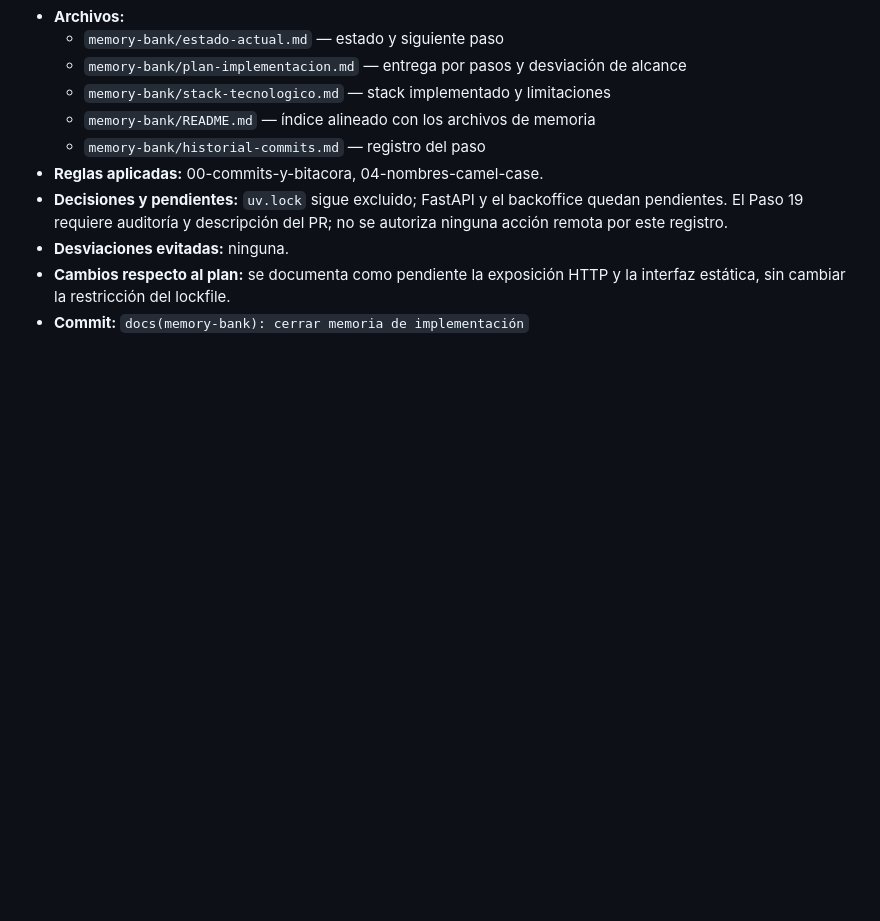
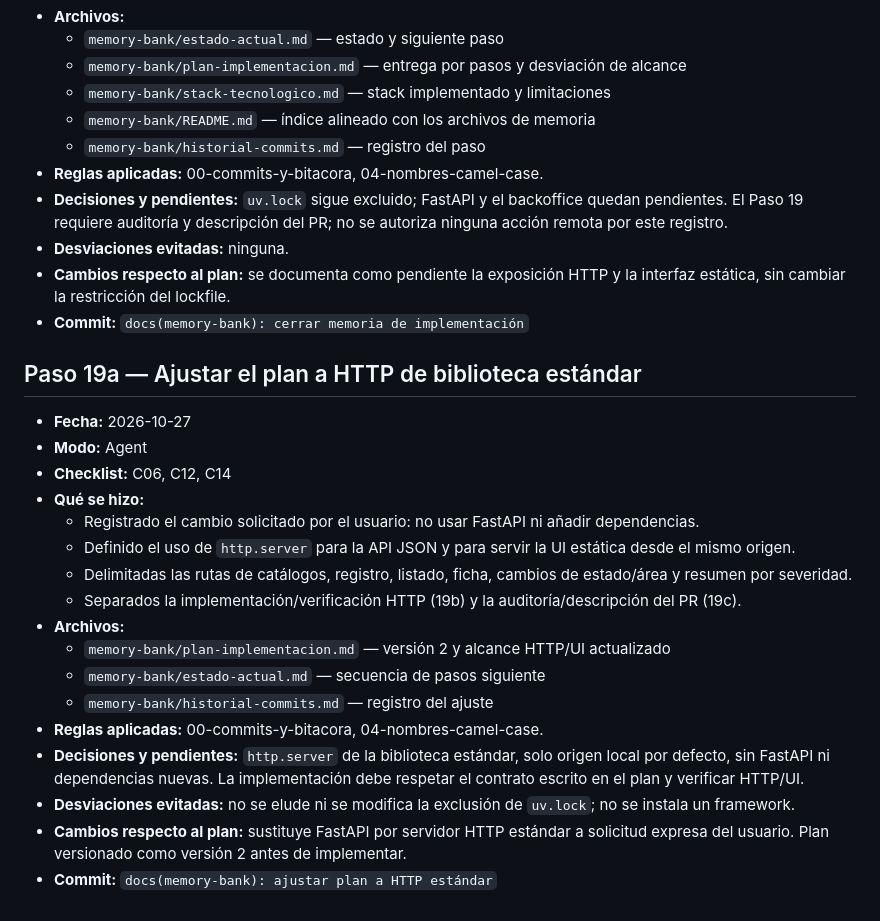
Before and after one commit to 4GeeksAcademy/Elige-tu-empresa, a Markdown page: memory-bank/historial-commits.md, the part around the change. Drawn GitHub-style; blank space fills up the shorter version.

```diff
--- a/memory-bank/historial-commits.md
+++ b/memory-bank/historial-commits.md
@@ -425,3 +425,22 @@
 - **Desviaciones evitadas:** ninguna.
 - **Cambios respecto al plan:** se documenta como pendiente la exposición HTTP y la interfaz estática, sin cambiar la restricción del lockfile.
 - **Commit:** `docs(memory-bank): cerrar memoria de implementación`
+
+## Paso 19a — Ajustar el plan a HTTP de biblioteca estándar
+- **Fecha:** 2026-10-27
+- **Modo:** Agent
+- **Checklist:** C06, C12, C14
+- **Qué se hizo:**
+  - Registrado el cambio solicitado por el usuario: no usar FastAPI ni añadir dependencias.
+  - Definido el uso de `http.server` para la API JSON y para servir la UI estática desde el mismo origen.
+  - Delimitadas las rutas de catálogos, registro, listado, ficha, cambios de estado/área y resumen por severidad.
+  - Separados la implementación/verificación HTTP (19b) y la auditoría/descripción del PR (19c).
+- **Archivos:**
+  - `memory-bank/plan-implementacion.md` — versión 2 y alcance HTTP/UI actualizado
+  - `memory-bank/estado-actual.md` — secuencia de pasos siguiente
+  - `memory-bank/historial-commits.md` — registro del ajuste
+- **Reglas aplicadas:** 00-commits-y-bitacora, 04-nombres-camel-case.
+- **Decisiones y pendientes:** `http.server` de la biblioteca estándar, solo origen local por defecto, sin FastAPI ni dependencias nuevas. La implementación debe respetar el contrato escrito en el plan y verificar HTTP/UI.
+- **Desviaciones evitadas:** no se elude ni se modifica la exclusión de `uv.lock`; no se instala un framework.
+- **Cambios respecto al plan:** sustituye FastAPI por servidor HTTP estándar a solicitud expresa del usuario. Plan versionado como versión 2 antes de implementar.
+- **Commit:** `docs(memory-bank): ajustar plan a HTTP estándar`
```
Also changed, not shown: memory-bank/estado-actual.md (+4 -3 lines), memory-bank/plan-implementacion.md (+30 -15 lines).
